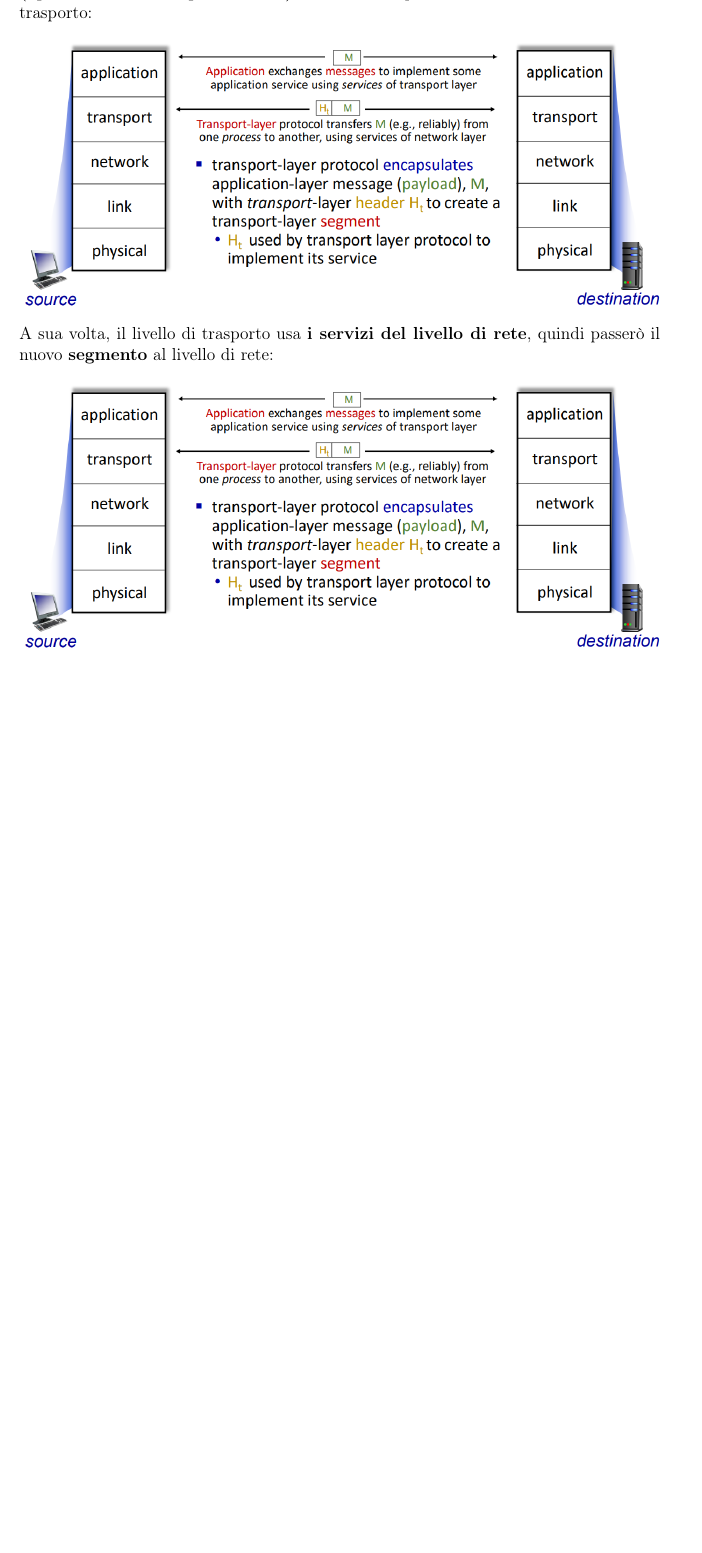
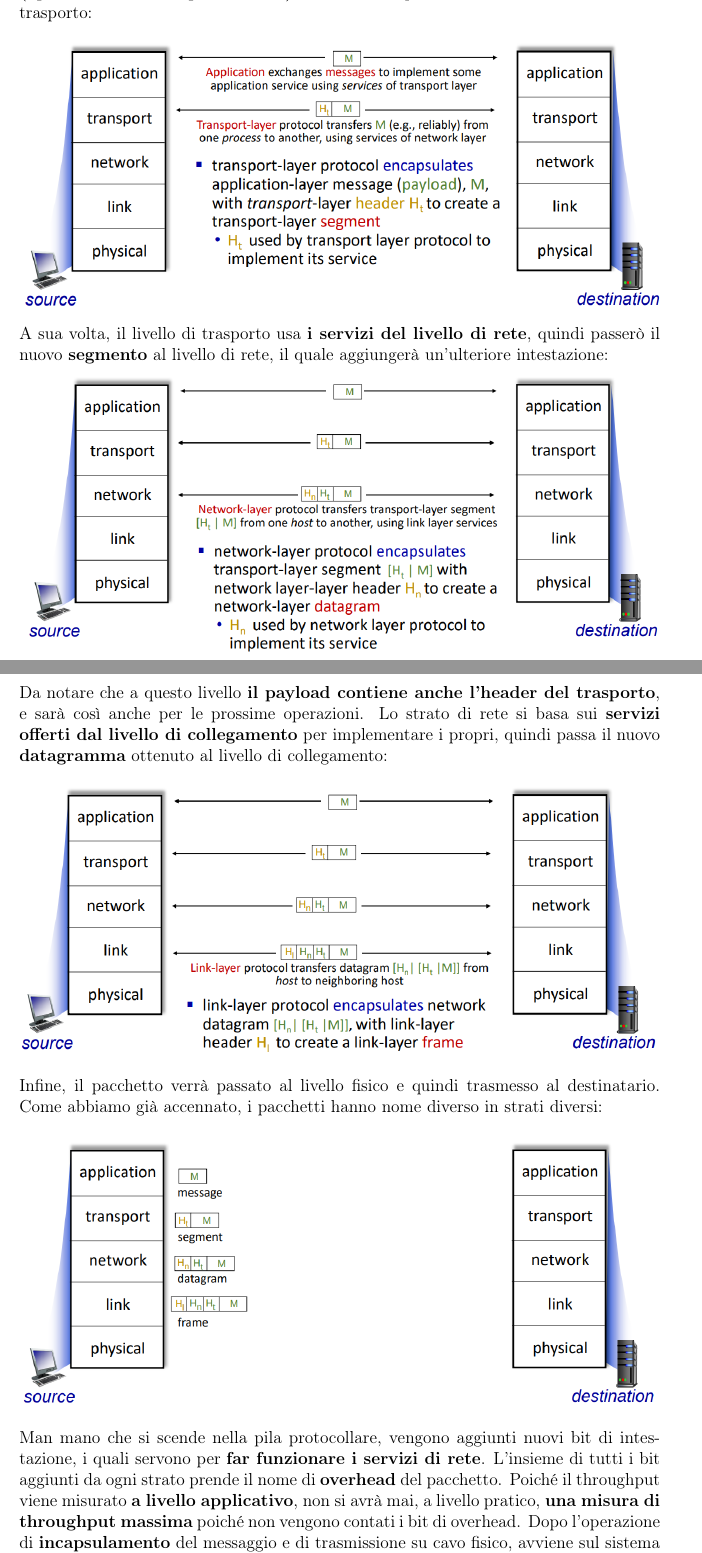
Before and after one commit to spitfire233/Notes, a LaTeX document (Reti e Sistemi Operativi/Reti/Reti.tex): part of page 19 of 19 before the commit and two parts of pages 19 and 20 of 21 after it, the two joined at a grey line, cut so that both start at the same text, the shorter picture padded with empty space. Compiled offline with pdfLaTeX.

Commit message:
Finita introduzione alle reti

```diff
--- a/Reti e Sistemi Operativi/Reti/Reti.tex
+++ b/Reti e Sistemi Operativi/Reti/Reti.tex
@@ -426,6 +426,24 @@ Il messaggio viene quindi passato al livello di trasporto, il quale \textbf{aggi
 \begin{center}
     \includegraphics[width =1\linewidth]{Images/26.PNG}
 \end{center}
-A sua volta, il livello di trasporto usa \textbf{i servizi del livello di rete}, quindi passerò il nuovo \textbf{segmento} al livello di rete:
+A sua volta, il livello di trasporto usa \textbf{i servizi del livello di rete}, quindi passerò il nuovo \textbf{segmento} al livello di rete, il quale aggiungerà un'ulteriore intestazione:
 \begin{center}
-    \includegraphics[width =1\linewidth]{Images/26.PNG}
+    \includegraphics[width =1\linewidth]{Images/27.PNG}
+\end{center}
+Da notare che a questo livello \textbf{il payload contiene anche l'header del trasporto}, e sarà così anche per le prossime operazioni.
+Lo strato di rete si basa sui \textbf{servizi offerti dal livello di collegamento} per implementare i propri, quindi passa il nuovo \textbf{datagramma} ottenuto al livello di collegamento:
+\begin{center}
+    \includegraphics[width =1\linewidth]{Images/28.PNG}
+\end{center}
+Infine, il pacchetto verrà passato al livello fisico e quindi trasmesso al destinatario.
+Come abbiamo già accennato, i pacchetti hanno  nome diverso in strati diversi:
+\begin{center}
+    \includegraphics[width =1\linewidth]{Images/29.png}
+\end{center}
+Man mano che si scende nella pila protocollare, vengono aggiunti nuovi bit di intestazione, i quali servono per \textbf{far funzionare i servizi di rete}.
+L'insieme di tutti i bit aggiunti da ogni strato prende il nome di \textbf{overhead} del pacchetto. Poiché il throughput viene misurato \textbf{a livello applicativo},
+non si avrà mai, a livello pratico, \textbf{una misura di throughput massima} poiché non vengono contati i bit di overhead. Dopo l'operazione di \textbf{incapsulamento} del messaggio
+e di trasmissione su cavo fisico, avviene sul sistema ricevente un'operazione di \textbf{decapsulamento} del messaggio:
+\begin{center}
+    \includegraphics[width =1\linewidth]{Images/30.png}
+\end{center}
```
Also changed, not shown: Reti e Sistemi Operativi/Reti/Images/29.png (added), Reti e Sistemi Operativi/Reti/Images/30.png (added), Reti e Sistemi Operativi/Reti/Images/31.png (added), Reti e Sistemi Operativi/Reti/Reti.pdf, Reti e Sistemi Operativi/Reti/Reti.tex (4 more changed lines).
